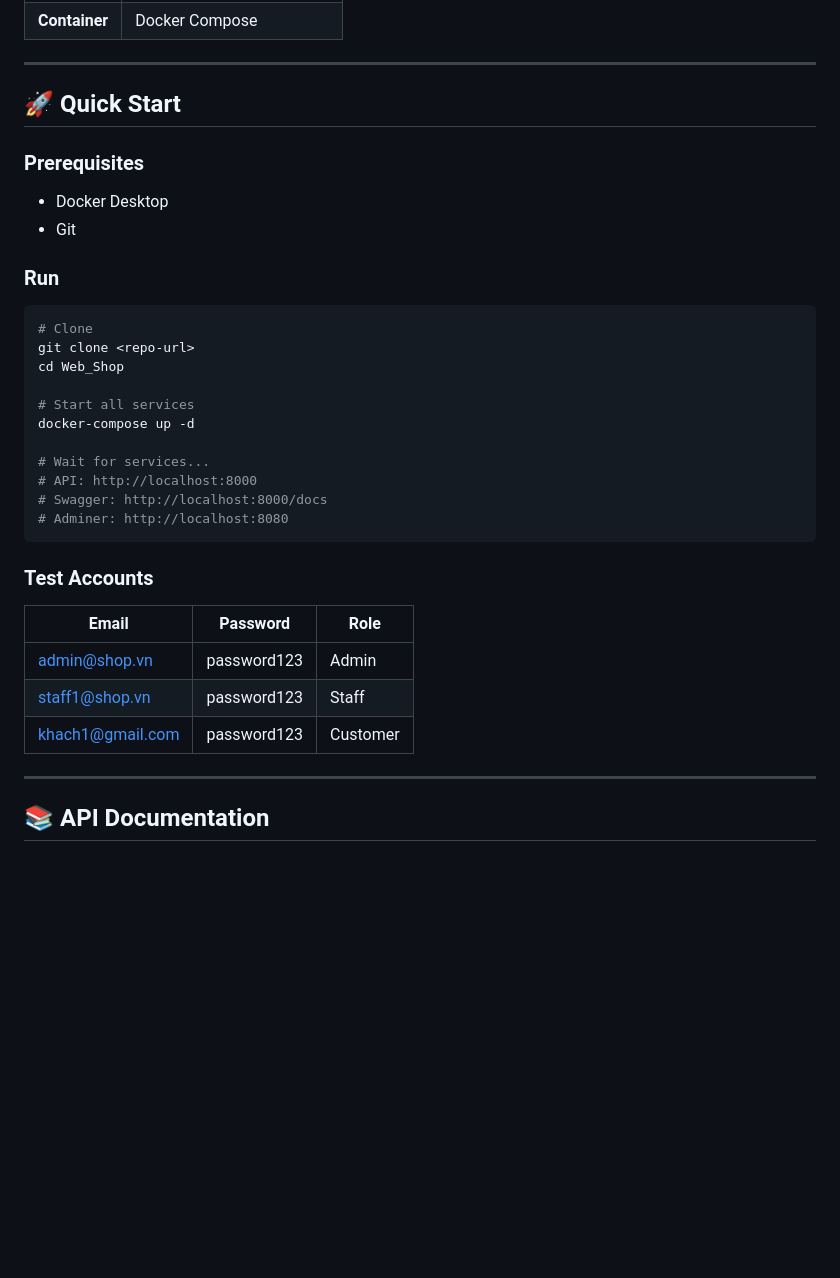
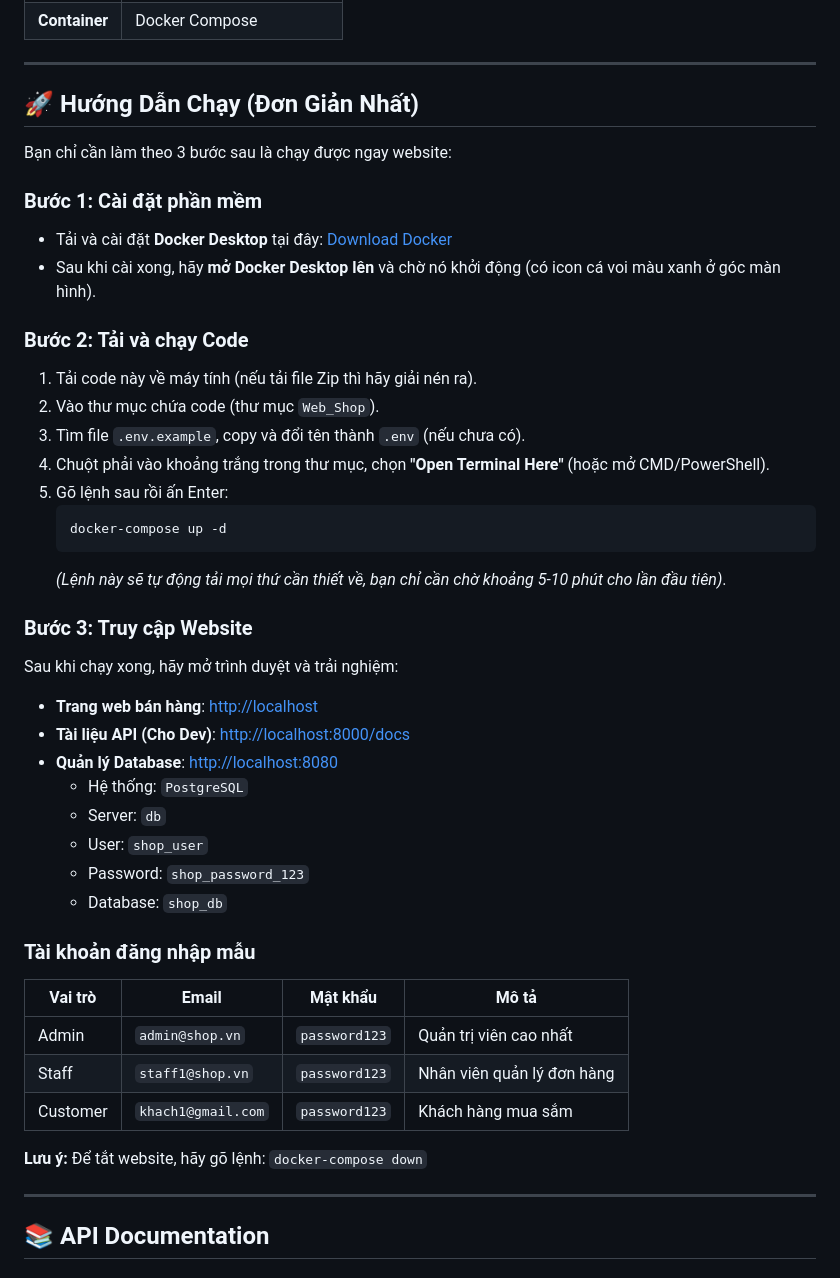
Before and after one commit to Duc13022005/Web_Shop, a Markdown page: README.md, the part around the change. Drawn GitHub-style; blank space fills up the shorter version.

````diff
--- a/README.md
+++ b/README.md
@@ -49,35 +49,45 @@ Dự án website cửa hàng tiện lợi với mô hình Quick Commerce, hỗ t
 
 ---
 
-## 🚀 Quick Start
+## 🚀 Hướng Dẫn Chạy (Đơn Giản Nhất)
 
-### Prerequisites
-- Docker Desktop
-- Git
+Bạn chỉ cần làm theo 3 bước sau là chạy được ngay website:
 
-### Run
+### Bước 1: Cài đặt phần mềm
+- Tải và cài đặt **Docker Desktop** tại đây: [Download Docker](https://www.docker.com/products/docker-desktop/)
+- Sau khi cài xong, hãy **mở Docker Desktop lên** và chờ nó khởi động (có icon cá voi màu xanh ở góc màn hình).
 
-```powershell
-# Clone
-git clone <repo-url>
-cd Web_Shop
+### Bước 2: Tải và chạy Code
+1. Tải code này về máy tính (nếu tải file Zip thì hãy giải nén ra).
+2. Vào thư mục chứa code (thư mục `Web_Shop`).
+3. Tìm file `.env.example`, copy và đổi tên thành `.env` (nếu chưa có).
+4. Chuột phải vào khoảng trắng trong thư mục, chọn **"Open Terminal Here"** (hoặc mở CMD/PowerShell).
+5. Gõ lệnh sau rồi ấn Enter:
+   ```powershell
+   docker-compose up -d
+   ```
+   *(Lệnh này sẽ tự động tải mọi thứ cần thiết về, bạn chỉ cần chờ khoảng 5-10 phút cho lần đầu tiên)*.
 
-# Start all services
-docker-compose up -d
+### Bước 3: Truy cập Website
+Sau khi chạy xong, hãy mở trình duyệt và trải nghiệm:
 
-# Wait for services...
-# API: http://localhost:8000
-# Swagger: http://localhost:8000/docs
-# Adminer: http://localhost:8080
-```
+- **Trang web bán hàng**: [http://localhost](http://localhost)
+- **Tài liệu API (Cho Dev)**: [http://localhost:8000/docs](http://localhost:8000/docs)
+- **Quản lý Database**: [http://localhost:8080](http://localhost:8080)
+  - Hệ thống: `PostgreSQL`
+  - Server: `db`
+  - User: `shop_user`
+  - Password: `shop_password_123`
+  - Database: `shop_db`
 
-### Test Accounts
+### Tài khoản đăng nhập mẫu
+| Vai trò | Email | Mật khẩu | Mô tả |
+|---|---|---|---|
+| Admin | `admin@shop.vn` | `password123` | Quản trị viên cao nhất |
+| Staff | `staff1@shop.vn` | `password123` | Nhân viên quản lý đơn hàng |
+| Customer | `khach1@gmail.com` | `password123` | Khách hàng mua sắm |
 
-| Email | Password | Role |
-|-------|----------|------|
-| admin@shop.vn | password123 | Admin |
-| staff1@shop.vn | password123 | Staff |
-| khach1@gmail.com | password123 | Customer |
+**Lưu ý:** Để tắt website, hãy gõ lệnh: `docker-compose down`
 
 ---
 
````
